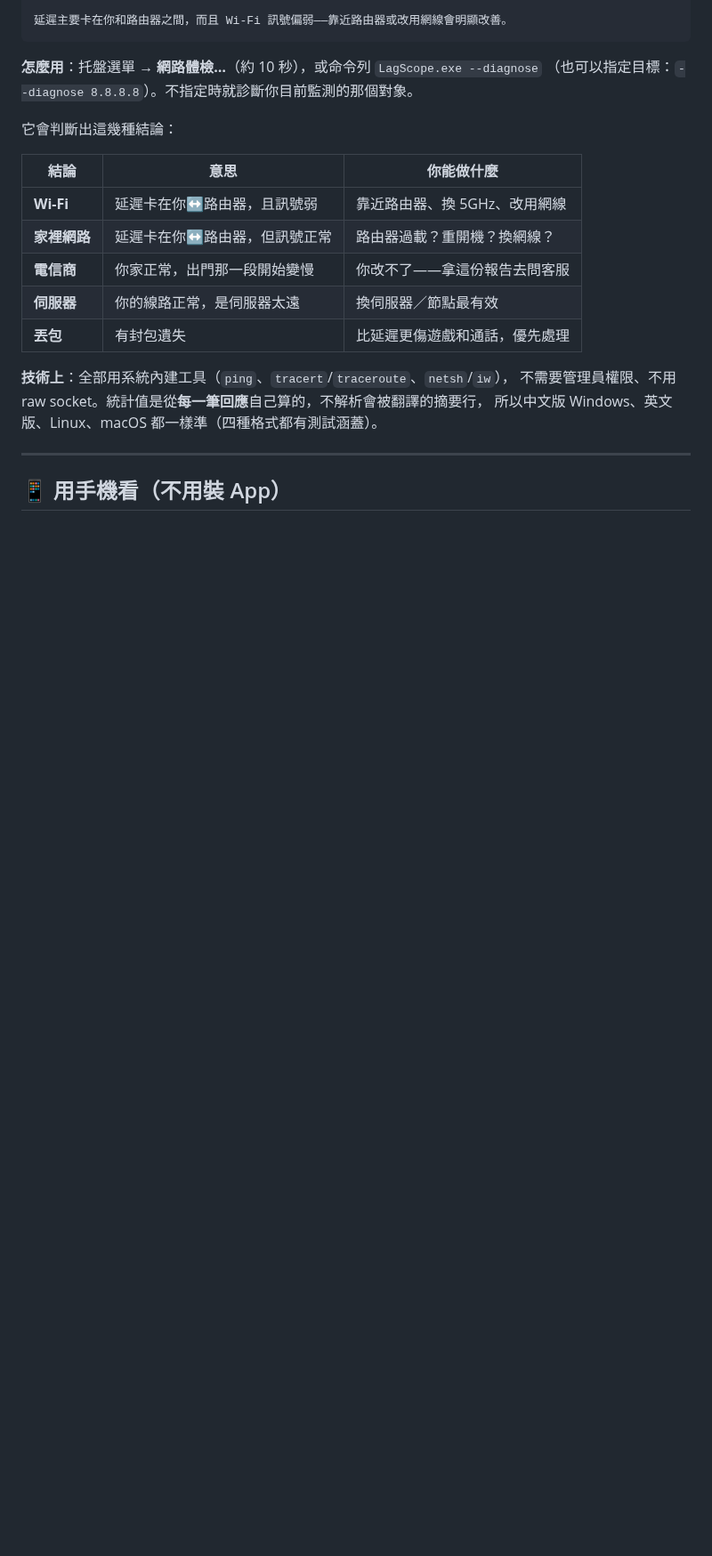
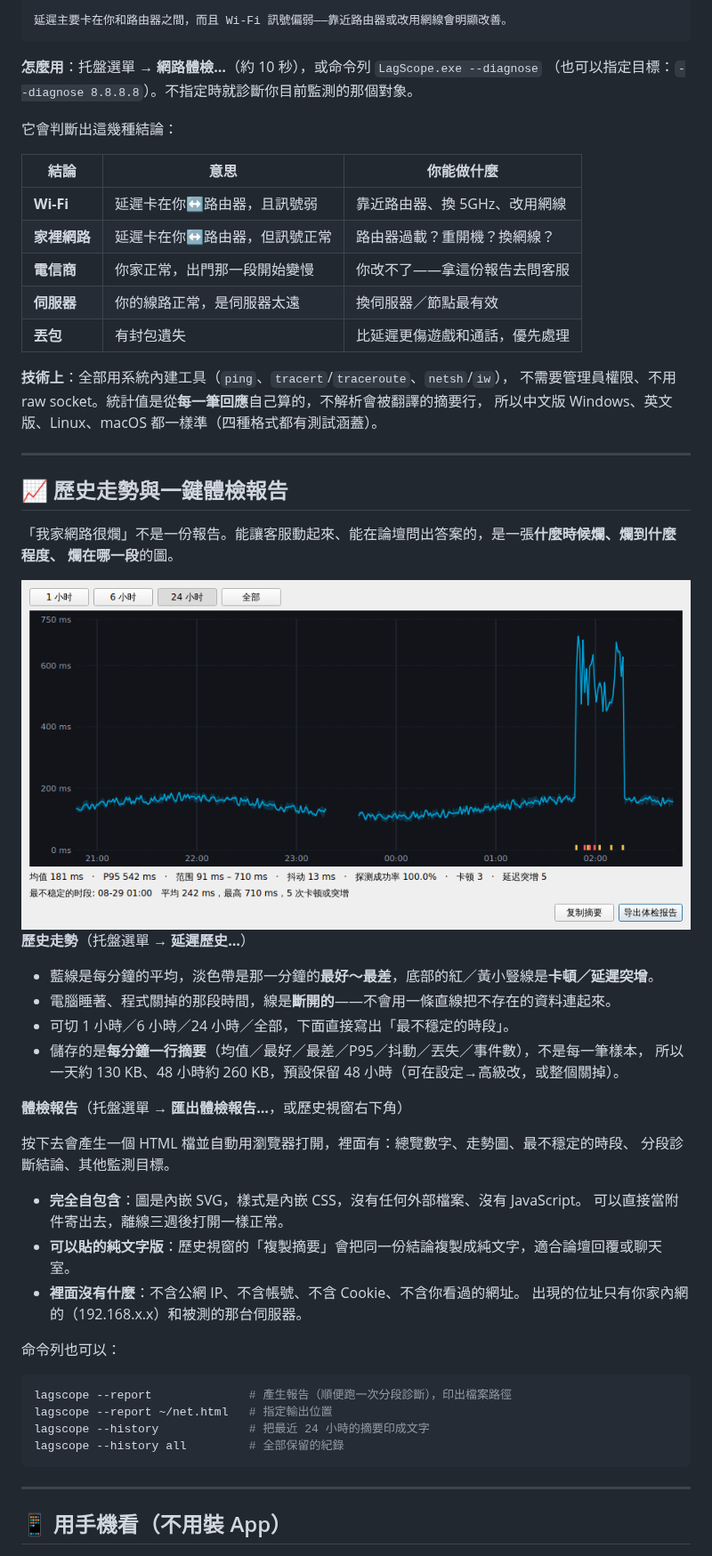
Before and after one commit to cxu4425-beep/Bilibili-netspeed-check, a Markdown page: README.md, the part around one of its changes. Shown at 89% size. GitHub-like rendering; pictures changed too: docs/images/history.png (added); blank space fills up the shorter version.

````diff
--- a/README.md
+++ b/README.md
@@ -297,6 +300,43 @@ Wi-Fi: 家裡的路由器  41%  802.11n
 
 ---
 
+## 📈 歷史走勢與一鍵體檢報告
+
+「我家網路很爛」不是一份報告。能讓客服動起來、能在論壇問出答案的，是一張**什麼時候爛、爛到什麼程度、
+爛在哪一段**的圖。
+
+<div align="center"><img src="docs/images/history.png" width="820" alt="延遲歷史走勢"></div>
+
+**歷史走勢**（托盤選單 → **延遲歷史…**）
+
+- 藍線是每分鐘的平均，淡色帶是那一分鐘的**最好～最差**，底部的紅／黃小豎線是**卡頓／延遲突增**。
+- 電腦睡著、程式關掉的那段時間，線是**斷開的**——不會用一條直線把不存在的資料連起來。
+- 可切 1 小時／6 小時／24 小時／全部，下面直接寫出「最不穩定的時段」。
+- 儲存的是**每分鐘一行摘要**（均值／最好／最差／P95／抖動／丟失／事件數），不是每一筆樣本，
+  所以一天約 130 KB、48 小時約 260 KB，預設保留 48 小時（可在設定→高級改，或整個關掉）。
+
+**體檢報告**（托盤選單 → **匯出體檢報告…**，或歷史視窗右下角）
+
+按下去會產生一個 HTML 檔並自動用瀏覽器打開，裡面有：總覽數字、走勢圖、最不穩定的時段、
+分段診斷結論、其他監測目標。
+
+- **完全自包含**：圖是內嵌 SVG，樣式是內嵌 CSS，沒有任何外部檔案、沒有 JavaScript。
+  可以直接當附件寄出去，離線三週後打開一樣正常。
+- **可以貼的純文字版**：歷史視窗的「複製摘要」會把同一份結論複製成純文字，適合論壇回覆或聊天室。
+- **裡面沒有什麼**：不含公網 IP、不含帳號、不含 Cookie、不含你看過的網址。
+  出現的位址只有你家內網的（192.168.x.x）和被測的那台伺服器。
+
+命令列也可以：
+
+```bash
+lagscope --report              # 產生報告（順便跑一次分段診斷），印出檔案路徑
+lagscope --report ~/net.html   # 指定輸出位置
+lagscope --history             # 把最近 24 小時的摘要印成文字
+lagscope --history all         # 全部保留的紀錄
+```
+
+---
+
 ## 📱 用手機看（不用裝 App）
 
 <div align="center"><img src="docs/images/phone-dashboard.png" width="300" alt="手機儀表板"></div>
````
Also changed, not shown: other parts of README.md (+37 -1 lines), docs/release-notes/v3.5.md (added, +103 -0 lines), docs/images/settings.png, 13 other files.
